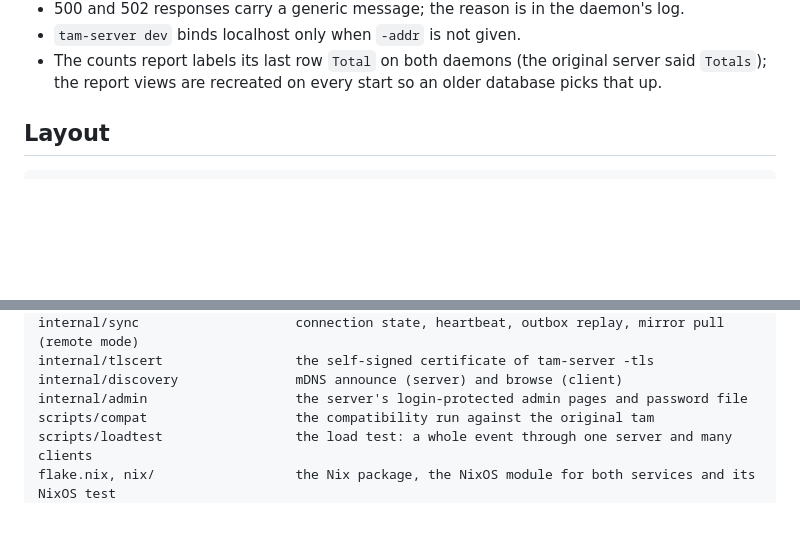
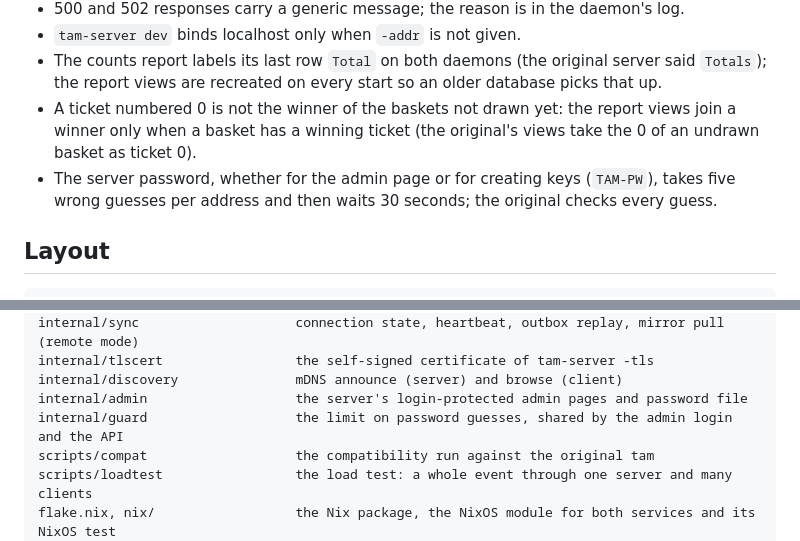
Before and after one commit to jb14813/tam-go, a Markdown page: README.md, 2 parts joined by grey strips. Rendered like a GitHub page; blank space fills up the shorter version.

Commit message:
docs: the guess limit and the ticket-0 fix among the differences, and internal/guard
Co-Authored-By: Claude Opus 5.5 <noreply@anthropic.com>

```diff
--- a/README.md
+++ b/README.md
@@ -258,6 +258,8 @@ Writes to the client require `Content-Type: application/json`, and a browser req
 - 500 and 502 responses carry a generic message; the reason is in the daemon's log.
 - `tam-server dev` binds localhost only when `-addr` is not given.
 - The counts report labels its last row `Total` on both daemons (the original server said `Totals`); the report views are recreated on every start so an older database picks that up.
+- A ticket numbered 0 is not the winner of the baskets not drawn yet: the report views join a winner only when a basket has a winning ticket (the original's views take the 0 of an undrawn basket as ticket 0).
+- The server password, whether for the admin page or for creating keys (`TAM-PW`), takes five wrong guesses per address and then waits 30 seconds; the original checks every guess.
 
 ## Layout
 
@@ -276,6 +278,7 @@ internal/sync                    connection state, heartbeat, outbox replay, mir
 internal/tlscert                 the self-signed certificate of tam-server -tls
 internal/discovery               mDNS announce (server) and browse (client)
 internal/admin                   the server's login-protected admin pages and password file
+internal/guard                   the limit on password guesses, shared by the admin login and the API
 scripts/compat                   the compatibility run against the original tam
 scripts/loadtest                 the load test: a whole event through one server and many clients
 flake.nix, nix/                  the Nix package, the NixOS module for both services and its NixOS test
```
